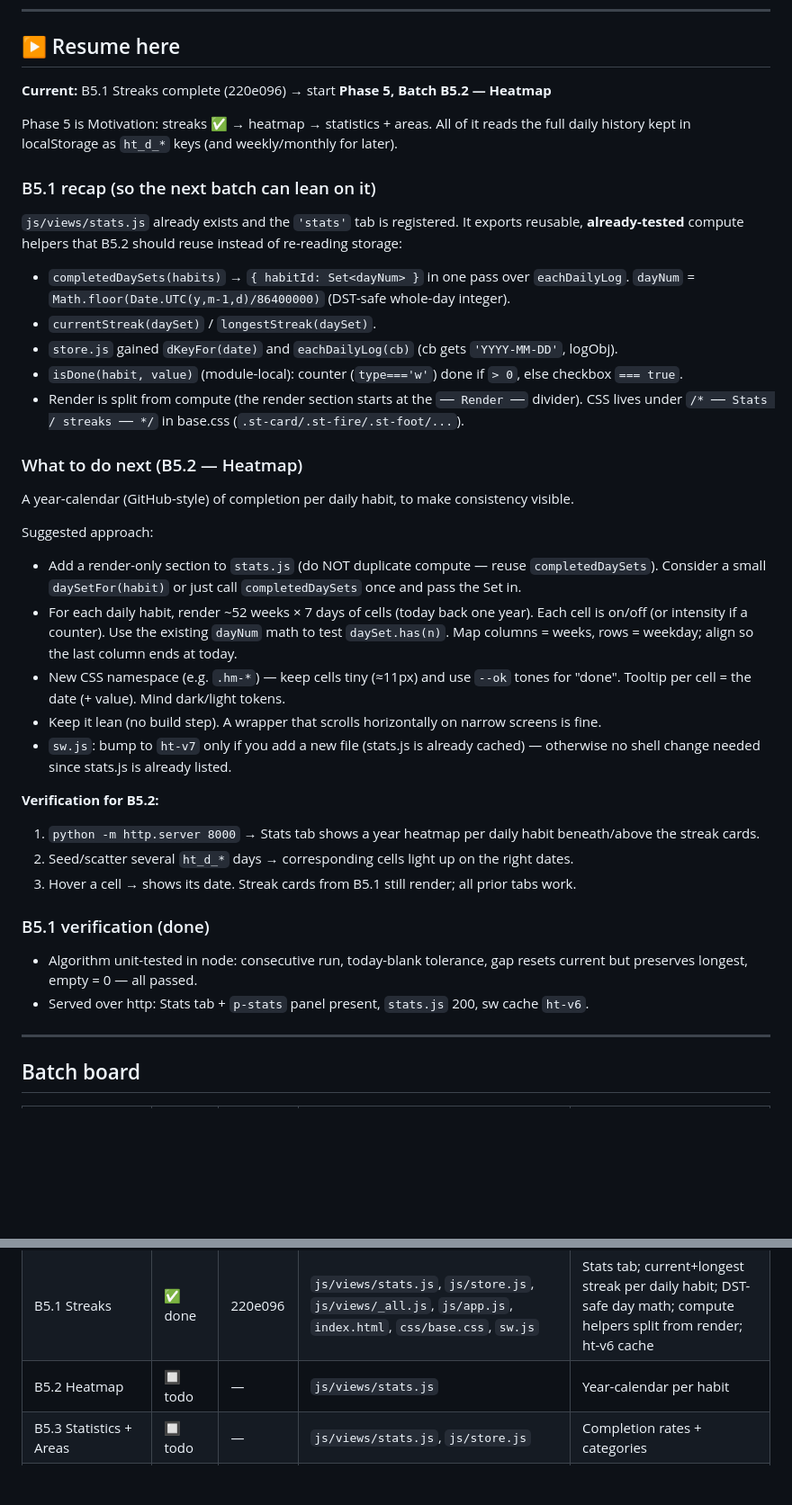
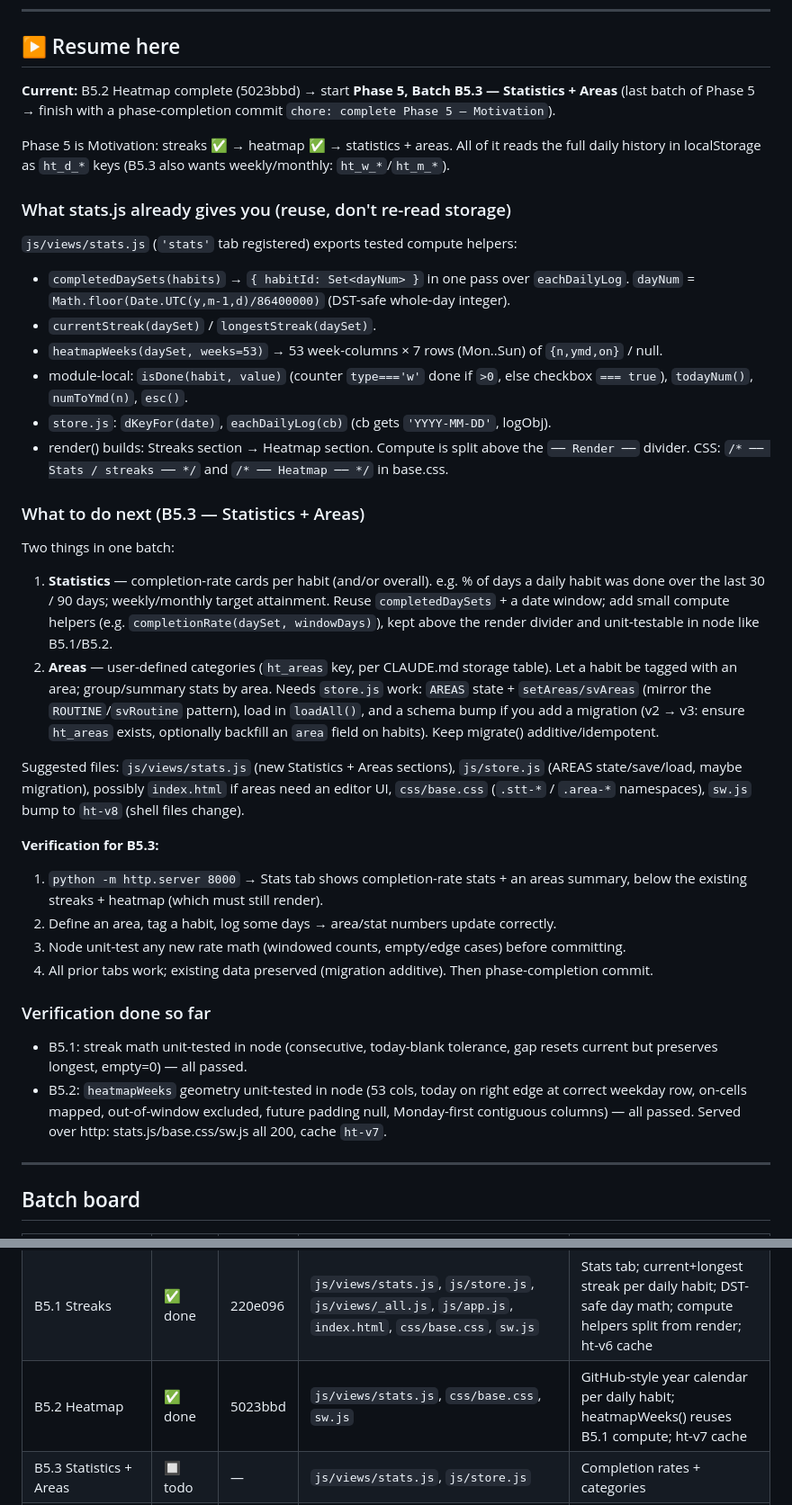
Before and after one commit to Aravindsreeni/habit-tracker, a Markdown page: progress.md, 2 parts joined by grey strips. Shown at 90% size. Drawn GitHub-style; blank space fills up the shorter version.

Commit message:
docs(progress): mark B5.2 done (5023bbd); set resume to B5.3 stats + areas
Co-Authored-By: Claude Opus 4.8 <noreply@anthropic.com>

```diff
--- a/progress.md
+++ b/progress.md
@@ -6,49 +6,55 @@
 
 ## ▶ Resume here
 
-**Current:** B5.1 Streaks complete (220e096) → start **Phase 5, Batch B5.2 — Heatmap**
+**Current:** B5.2 Heatmap complete (5023bbd) → start **Phase 5, Batch B5.3 — Statistics + Areas**
+(last batch of Phase 5 → finish with a phase-completion commit `chore: complete Phase 5 — Motivation`).
 
-Phase 5 is Motivation: streaks ✅ → heatmap → statistics + areas. All of it reads the full
-daily history kept in localStorage as `ht_d_*` keys (and weekly/monthly for later).
+Phase 5 is Motivation: streaks ✅ → heatmap ✅ → statistics + areas. All of it reads the full
+daily history in localStorage as `ht_d_*` keys (B5.3 also wants weekly/monthly: `ht_w_*`/`ht_m_*`).
 
-### B5.1 recap (so the next batch can lean on it)
+### What stats.js already gives you (reuse, don't re-read storage)
 
-`js/views/stats.js` already exists and the `'stats'` tab is registered. It exports reusable,
-**already-tested** compute helpers that B5.2 should reuse instead of re-reading storage:
+`js/views/stats.js` (`'stats'` tab registered) exports tested compute helpers:
 - `completedDaySets(habits)` → `{ habitId: Set<dayNum> }` in one pass over `eachDailyLog`.
   `dayNum` = `Math.floor(Date.UTC(y,m-1,d)/86400000)` (DST-safe whole-day integer).
 - `currentStreak(daySet)` / `longestStreak(daySet)`.
-- `store.js` gained `dKeyFor(date)` and `eachDailyLog(cb)` (cb gets `'YYYY-MM-DD'`, logObj).
-- `isDone(habit, value)` (module-local): counter (`type==='w'`) done if `> 0`, else checkbox `=== true`.
-- Render is split from compute (the render section starts at the `── Render ──` divider).
-  CSS lives under `/* ── Stats / streaks ── */` in base.css (`.st-card/.st-fire/.st-foot/...`).
+- `heatmapWeeks(daySet, weeks=53)` → 53 week-columns × 7 rows (Mon..Sun) of `{n,ymd,on}` / null.
+- module-local: `isDone(habit, value)` (counter `type==='w'` done if `>0`, else checkbox `=== true`),
+  `todayNum()`, `numToYmd(n)`, `esc()`.
+- `store.js`: `dKeyFor(date)`, `eachDailyLog(cb)` (cb gets `'YYYY-MM-DD'`, logObj).
+- render() builds: Streaks section → Heatmap section. Compute is split above the `── Render ──`
+  divider. CSS: `/* ── Stats / streaks ── */` and `/* ── Heatmap ── */` in base.css.
 
-### What to do next (B5.2 — Heatmap)
+### What to do next (B5.3 — Statistics + Areas)
 
-A year-calendar (GitHub-style) of completion per daily habit, to make consistency visible.
+Two things in one batch:
+1. **Statistics** — completion-rate cards per habit (and/or overall). e.g. % of days a daily
+   habit was done over the last 30 / 90 days; weekly/monthly target attainment. Reuse
+   `completedDaySets` + a date window; add small compute helpers (e.g. `completionRate(daySet,
+   windowDays)`), kept above the render divider and unit-testable in node like B5.1/B5.2.
+2. **Areas** — user-defined categories (`ht_areas` key, per CLAUDE.md storage table). Let a
+   habit be tagged with an area; group/summary stats by area. Needs `store.js` work:
+   `AREAS` state + `setAreas/svAreas` (mirror the `ROUTINE`/`svRoutine` pattern), load in
+   `loadAll()`, and a schema bump if you add a migration (v2 → v3: ensure `ht_areas` exists,
+   optionally backfill an `area` field on habits). Keep migrate() additive/idempotent.
 
-Suggested approach:
-- Add a render-only section to `stats.js` (do NOT duplicate compute — reuse `completedDaySets`).
-  Consider a small `daySetFor(habit)` or just call `completedDaySets` once and pass the Set in.
-- For each daily habit, render ~52 weeks × 7 days of cells (today back one year). Each cell is
-  on/off (or intensity if a counter). Use the existing `dayNum` math to test `daySet.has(n)`.
-  Map columns = weeks, rows = weekday; align so the last column ends at today.
-- New CSS namespace (e.g. `.hm-*`) — keep cells tiny (≈11px) and use `--ok` tones for "done".
-  Tooltip per cell = the date (+ value). Mind dark/light tokens.
-- Keep it lean (no build step). A wrapper that scrolls horizontally on narrow screens is fine.
-- `sw.js`: bump to `ht-v7` only if you add a new file (stats.js is already cached) — otherwise
-  no shell change needed since stats.js is already listed.
+Suggested files: `js/views/stats.js` (new Statistics + Areas sections), `js/store.js`
+(AREAS state/save/load, maybe migration), possibly `index.html` if areas need an editor UI,
+`css/base.css` (`.stt-*` / `.area-*` namespaces), `sw.js` bump to `ht-v8` (shell files change).
 
-**Verification for B5.2:**
-1. `python -m http.server 8000` → Stats tab shows a year heatmap per daily habit beneath/above
-   the streak cards.
-2. Seed/scatter several `ht_d_*` days → corresponding cells light up on the right dates.
-3. Hover a cell → shows its date. Streak cards from B5.1 still render; all prior tabs work.
+**Verification for B5.3:**
+1. `python -m http.server 8000` → Stats tab shows completion-rate stats + an areas summary,
+   below the existing streaks + heatmap (which must still render).
+2. Define an area, tag a habit, log some days → area/stat numbers update correctly.
+3. Node unit-test any new rate math (windowed counts, empty/edge cases) before committing.
+4. All prior tabs work; existing data preserved (migration additive). Then phase-completion commit.
 
-### B5.1 verification (done)
-- Algorithm unit-tested in node: consecutive run, today-blank tolerance, gap resets current but
-  preserves longest, empty = 0 — all passed.
-- Served over http: Stats tab + `p-stats` panel present, `stats.js` 200, sw cache `ht-v6`.
+### Verification done so far
+- B5.1: streak math unit-tested in node (consecutive, today-blank tolerance, gap resets current
+  but preserves longest, empty=0) — all passed.
+- B5.2: `heatmapWeeks` geometry unit-tested in node (53 cols, today on right edge at correct
+  weekday row, on-cells mapped, out-of-window excluded, future padding null, Monday-first
+  contiguous columns) — all passed. Served over http: stats.js/base.css/sw.js all 200, cache `ht-v7`.
 
 ---
 
@@ -68,7 +74,7 @@ Suggested approach:
 | B3.2 Goal linking | ✅ done | 767dd58 | `js/store.js`, `js/views/quarterly.js`, `js/views/yearly.js`, `index.html`, `css/base.css` | Quarterly/yearly goals optionally link to a lower-period habit; progress rolled up (read-only) over the current quarter/year |
 | B4.1 Routine builder | ✅ done | 28b7d8f | `js/views/routine.js`, `js/store.js`, `js/views/_all.js`, `js/app.js`, `index.html`, `css/base.css`, `sw.js` | Routine tab: add/tick/delete time blocks, sorted by start; ht-v5 cache |
 | B5.1 Streaks | ✅ done | 220e096 | `js/views/stats.js`, `js/store.js`, `js/views/_all.js`, `js/app.js`, `index.html`, `css/base.css`, `sw.js` | Stats tab; current+longest streak per daily habit; DST-safe day math; compute helpers split from render; ht-v6 cache |
-| B5.2 Heatmap | 🔲 todo | — | `js/views/stats.js` | Year-calendar per habit |
+| B5.2 Heatmap | ✅ done | 5023bbd | `js/views/stats.js`, `css/base.css`, `sw.js` | GitHub-style year calendar per daily habit; heatmapWeeks() reuses B5.1 compute; ht-v7 cache |
 | B5.3 Statistics + Areas | 🔲 todo | — | `js/views/stats.js`, `js/store.js` | Completion rates + categories |
 | B6.1 Daily Journal | 🔲 todo | — | `js/views/journal.js` | 10:1:2 limits; history view |
 | B6.2 Mood check-in | 🔲 todo | — | `js/views/mood.js` | Scale + note; disclaimer |
```
